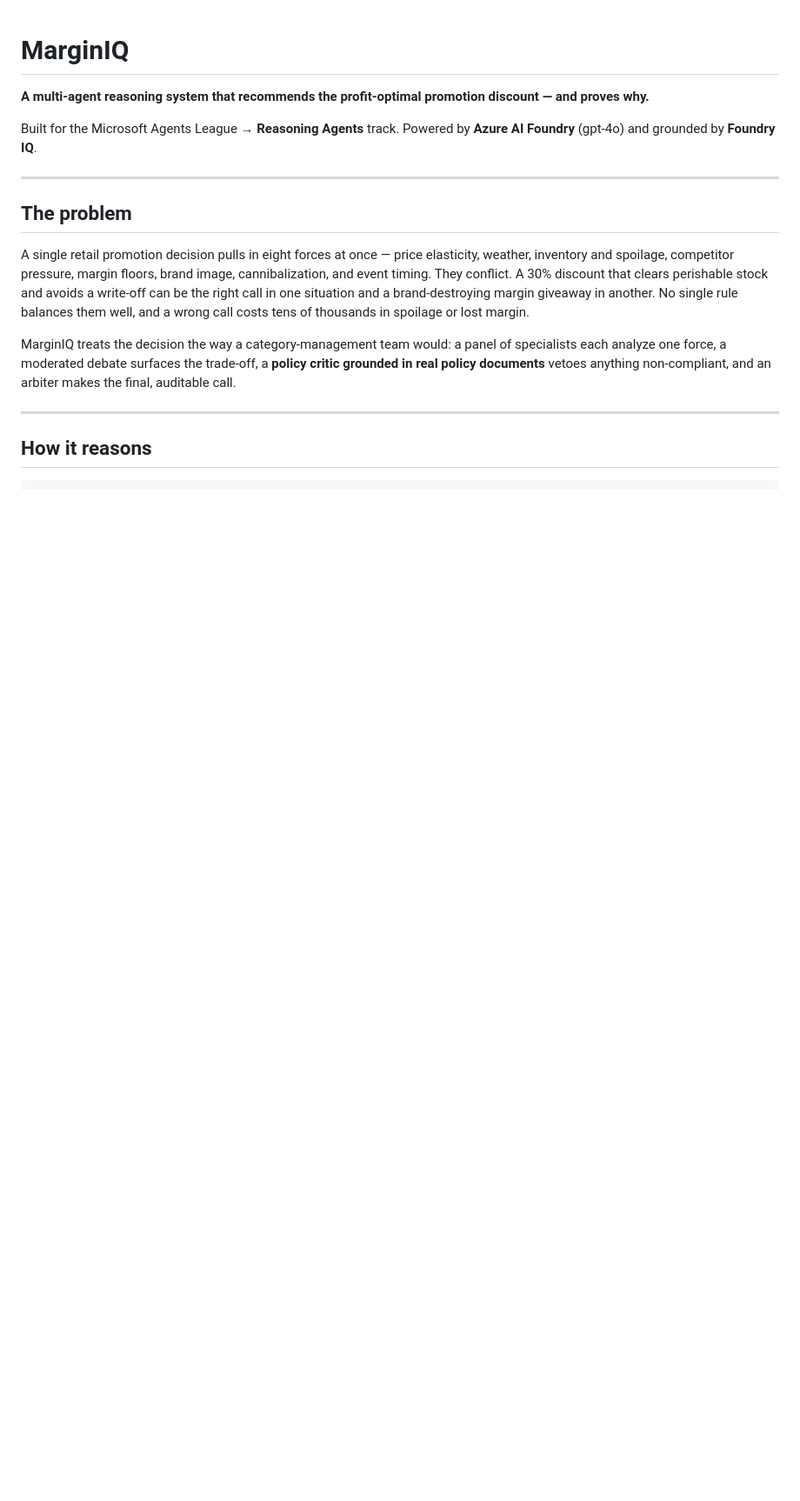
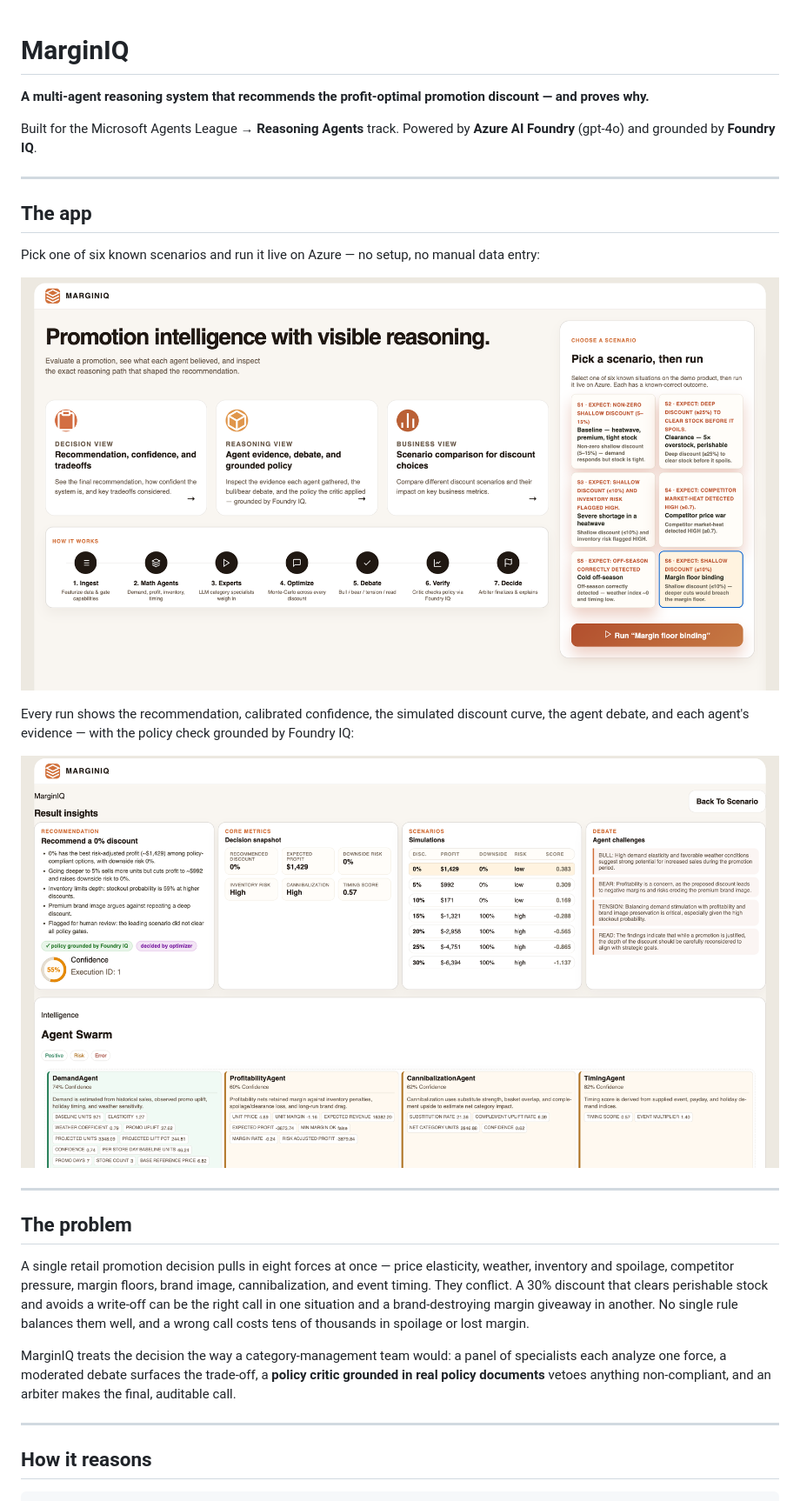
Before and after one commit to piyush7911/MarginIQ, a Markdown page: README.md, the part around the change. Shown at 87% size. Drawn GitHub-style; blank space fills up the shorter version.

Commit message:
Enhance README with app details and scenario selection
Added a section about the app and its features to the README.

```diff
--- a/README.md
+++ b/README.md
@@ -4,6 +4,19 @@
 
 Built for the Microsoft Agents League → **Reasoning Agents** track.
 Powered by **Azure AI Foundry** (gpt-4o) and grounded by **Foundry IQ**.
+
+---
+
+## The app
+
+Pick one of six known scenarios and run it live on Azure — no setup, no manual data entry:
+
+![MarginIQ — scenario selection](results/landing-scenario-selection.png)
+
+Every run shows the recommendation, calibrated confidence, the simulated discount curve,
+the agent debate, and each agent's evidence — with the policy check grounded by Foundry IQ:
+
+![MarginIQ — results dashboard](results/results-dashboard.png)
 
 ---
 
```
